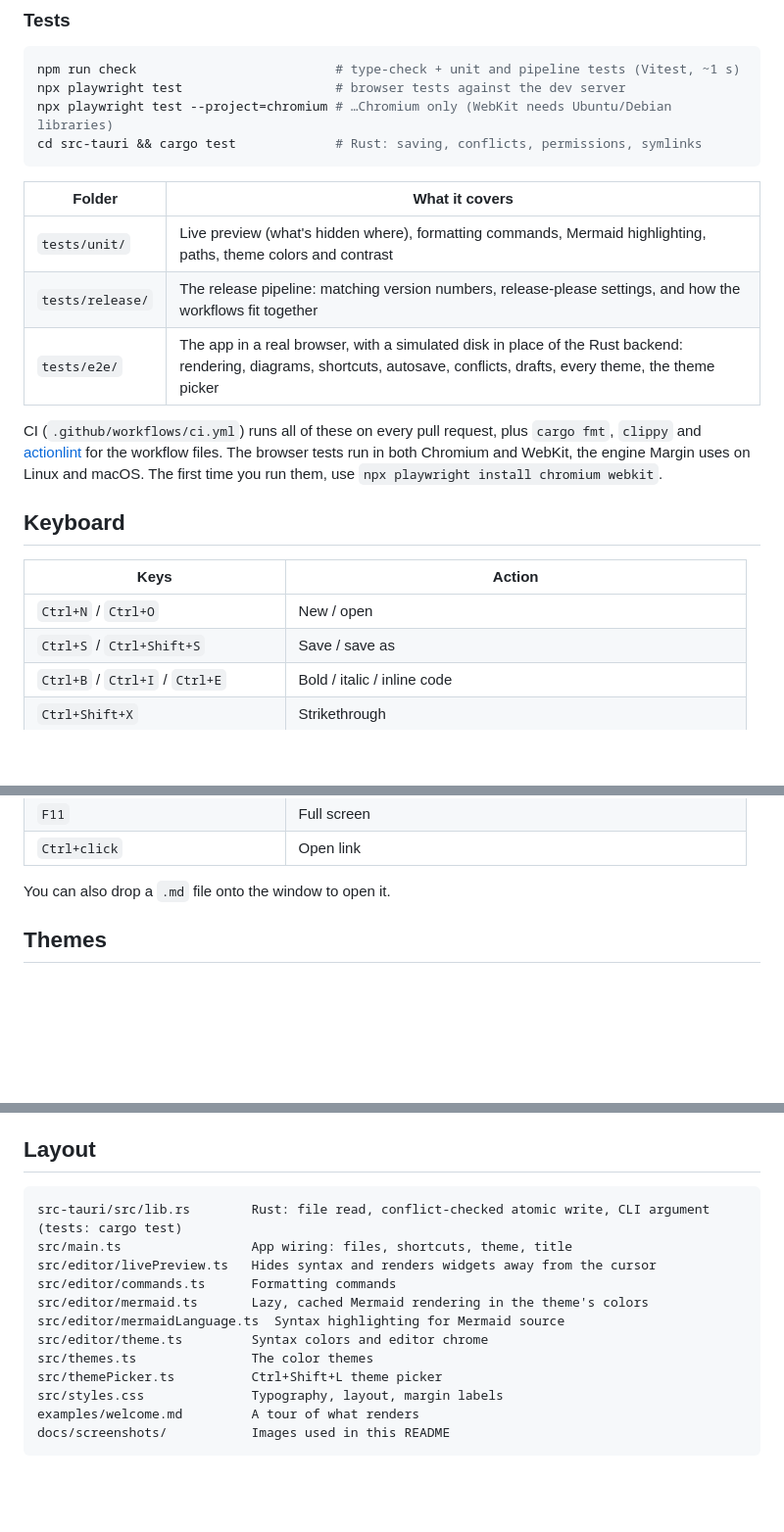
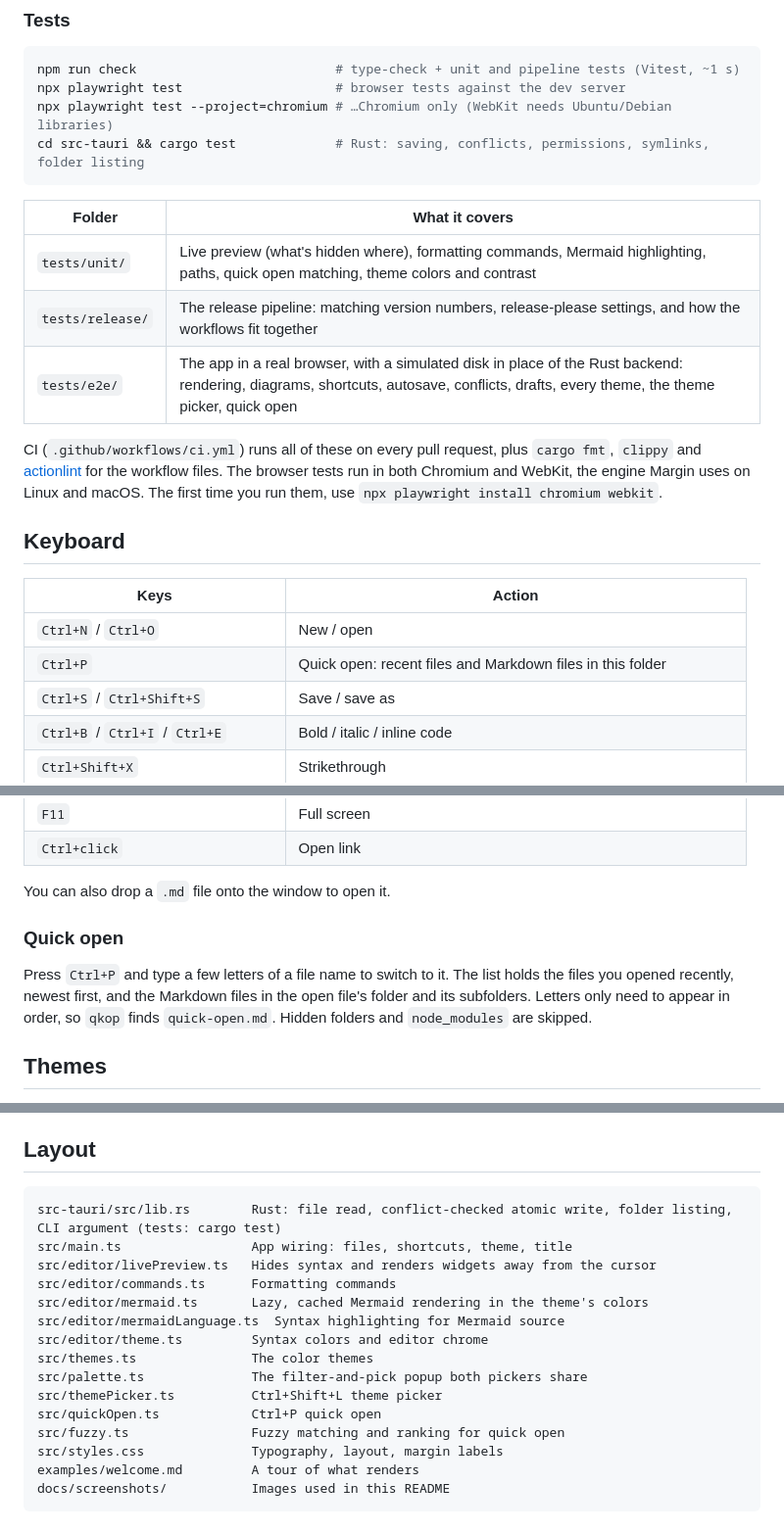
Before and after one commit to MaxAnderberg/margin, a Markdown page: README.md, 3 parts joined by grey strips. Shown at 98% size. Drawn GitHub-style; blank space fills up the shorter version.

Commit message:
docs: document quick open in the README
Co-Authored-By: Claude Opus 5.5 <noreply@anthropic.com>
Claude-Session: https://claude.ai/code/session_01Swyiw88j9vaTuNDZDw7mHg

````diff
--- a/README.md
+++ b/README.md
@@ -65,14 +65,14 @@ In dev mode the app runs from `src-tauri/`, so pass an absolute path. The three
 npm run check                          # type-check + unit and pipeline tests (Vitest, ~1 s)
 npx playwright test                    # browser tests against the dev server
 npx playwright test --project=chromium # …Chromium only (WebKit needs Ubuntu/Debian libraries)
-cd src-tauri && cargo test             # Rust: saving, conflicts, permissions, symlinks
+cd src-tauri && cargo test             # Rust: saving, conflicts, permissions, symlinks, folder listing
 ```
 
 | Folder | What it covers |
 | --- | --- |
-| `tests/unit/` | Live preview (what's hidden where), formatting commands, Mermaid highlighting, paths, theme colors and contrast |
+| `tests/unit/` | Live preview (what's hidden where), formatting commands, Mermaid highlighting, paths, quick open matching, theme colors and contrast |
 | `tests/release/` | The release pipeline: matching version numbers, release-please settings, and how the workflows fit together |
-| `tests/e2e/` | The app in a real browser, with a simulated disk in place of the Rust backend: rendering, diagrams, shortcuts, autosave, conflicts, drafts, every theme, the theme picker |
+| `tests/e2e/` | The app in a real browser, with a simulated disk in place of the Rust backend: rendering, diagrams, shortcuts, autosave, conflicts, drafts, every theme, the theme picker, quick open |
 
 CI (`.github/workflows/ci.yml`) runs all of these on every pull request, plus `cargo fmt`, `clippy` and [actionlint](https://github.com/rhysd/actionlint) for the workflow files. The browser tests run in both Chromium and WebKit, the engine Margin uses on Linux and macOS. The first time you run them, use `npx playwright install chromium webkit`.
 
@@ -81,6 +81,7 @@ CI (`.github/workflows/ci.yml`) runs all of these on every pull request, plus `c
 | Keys | Action |
 | --- | --- |
 | `Ctrl+N` / `Ctrl+O` | New / open |
+| `Ctrl+P` | Quick open: recent files and Markdown files in this folder |
 | `Ctrl+S` / `Ctrl+Shift+S` | Save / save as |
 | `Ctrl+B` / `Ctrl+I` / `Ctrl+E` | Bold / italic / inline code |
 | `Ctrl+Shift+X` | Strikethrough |
@@ -97,6 +98,10 @@ CI (`.github/workflows/ci.yml`) runs all of these on every pull request, plus `c
 | `Ctrl+click` | Open link |
 
 You can also drop a `.md` file onto the window to open it.
+
+### Quick open
+
+Press `Ctrl+P` and type a few letters of a file name to switch to it. The list holds the files you opened recently, newest first, and the Markdown files in the open file's folder and its subfolders. Letters only need to appear in order, so `qkop` finds `quick-open.md`. Hidden folders and `node_modules` are skipped.
 
 ## Themes
 
@@ -122,7 +127,7 @@ Press `Ctrl+Shift+L` to open the picker. Arrow keys preview each theme live and
 ## Layout
 
 ```
-src-tauri/src/lib.rs        Rust: file read, conflict-checked atomic write, CLI argument (tests: cargo test)
+src-tauri/src/lib.rs        Rust: file read, conflict-checked atomic write, folder listing, CLI argument (tests: cargo test)
 src/main.ts                 App wiring: files, shortcuts, theme, title
 src/editor/livePreview.ts   Hides syntax and renders widgets away from the cursor
 src/editor/commands.ts      Formatting commands
@@ -130,7 +135,10 @@ src/editor/mermaid.ts       Lazy, cached Mermaid rendering in the theme's colors
 src/editor/mermaidLanguage.ts  Syntax highlighting for Mermaid source
 src/editor/theme.ts         Syntax colors and editor chrome
 src/themes.ts               The color themes
+src/palette.ts              The filter-and-pick popup both pickers share
 src/themePicker.ts          Ctrl+Shift+L theme picker
+src/quickOpen.ts            Ctrl+P quick open
+src/fuzzy.ts                Fuzzy matching and ranking for quick open
 src/styles.css              Typography, layout, margin labels
 examples/welcome.md         A tour of what renders
 docs/screenshots/           Images used in this README
````
Also changed, not shown: 1 other file.
